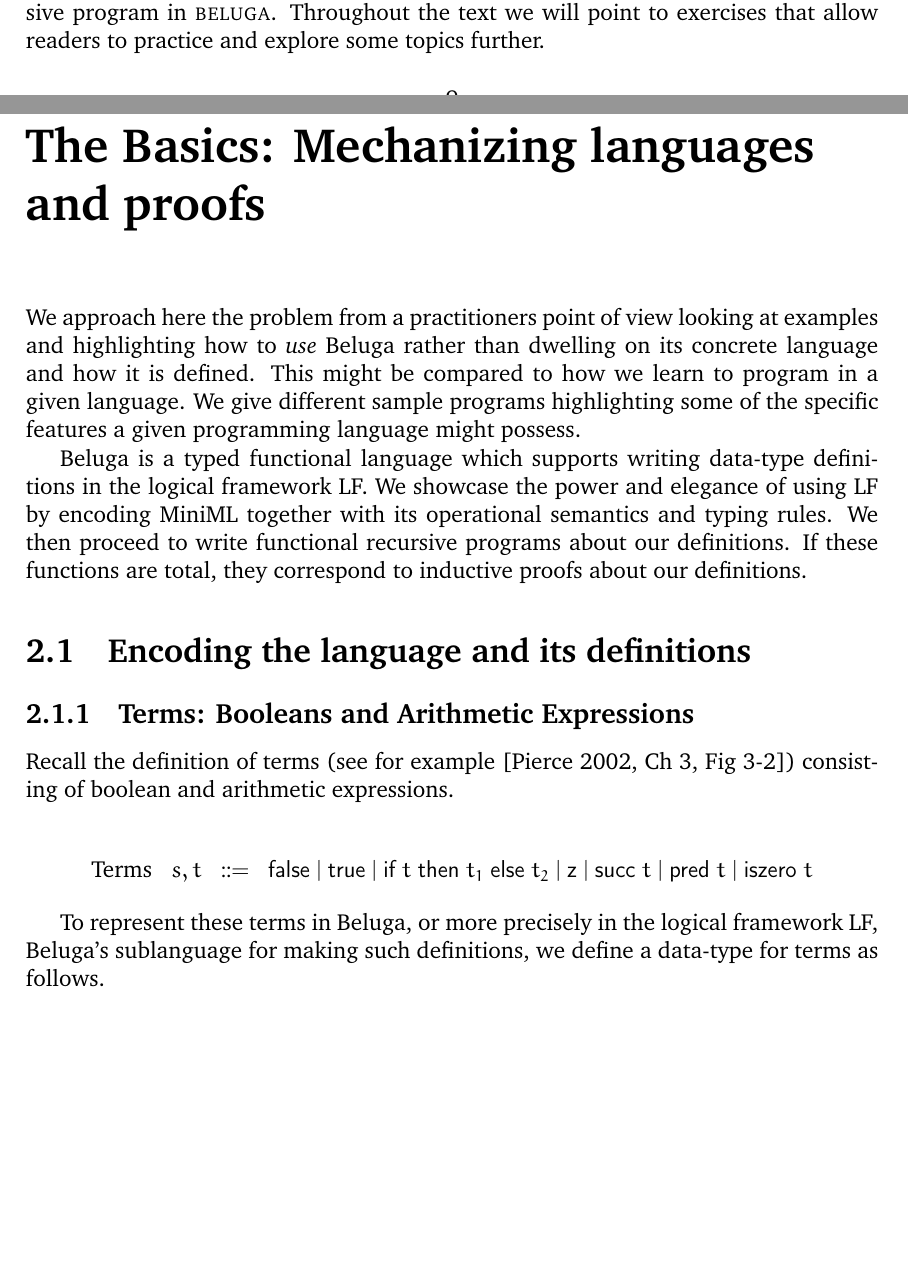
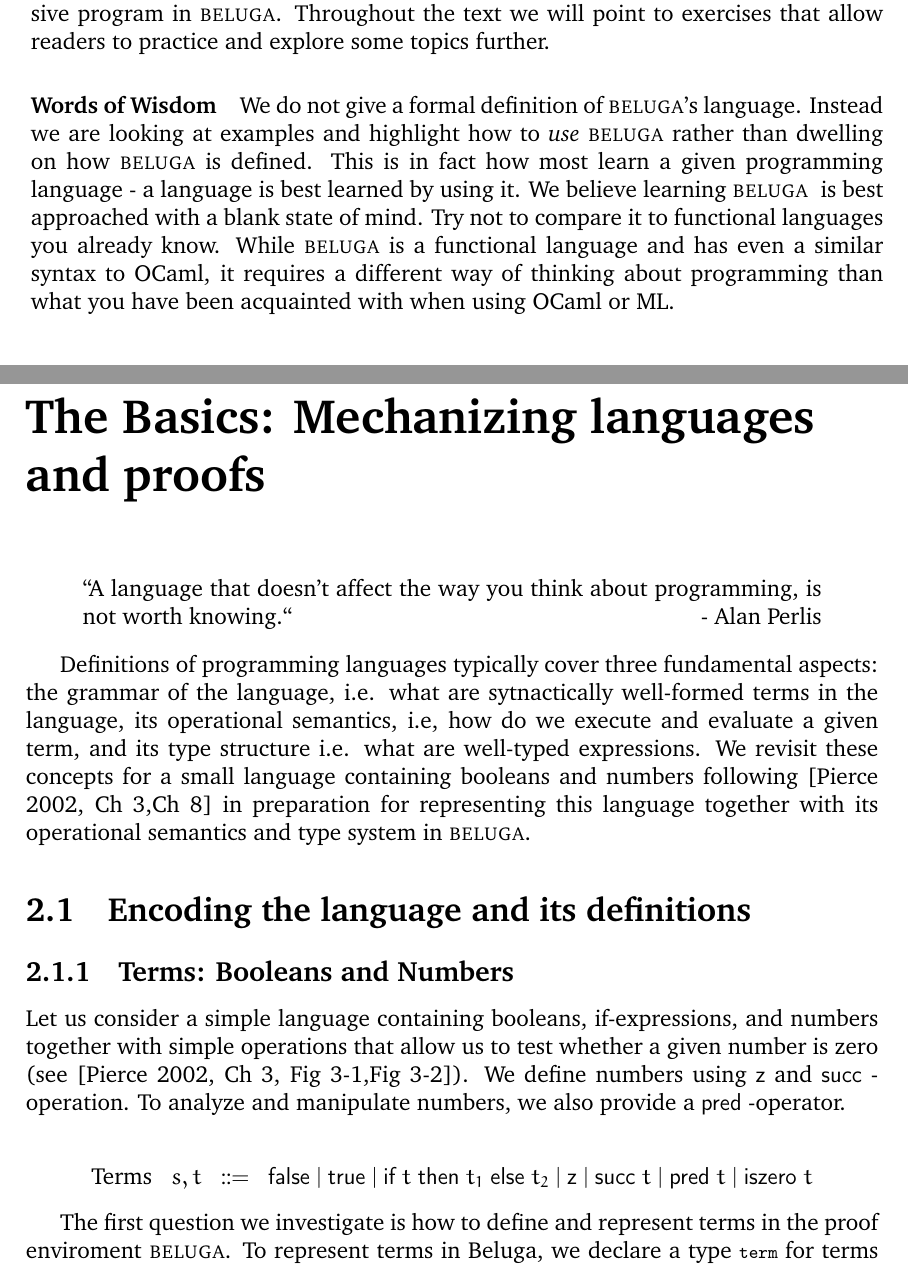
Before and after one commit to Beluga-lang/Meta, a LaTeX thesis (book.tex, which reads chap-introduction.tex, chap-minml.tex, prelude.tex): two parts of pages 9 and 11 of 49 before the commit and two parts of pages 10 and 11 of 49 after it, joined at a grey line, cut so that both start at the same text, the shorter picture padded with empty space. Compiled offline with pdfLaTeX.

Commit message:
Started Ch 2 (definition of terms)

```diff
--- a/chap-introduction.tex
+++ b/chap-introduction.tex
@@ -69,6 +79,11 @@ Early work \citep{Berardi:WLF90,CCoquand:92,Altenkirch:TLCA93}  within general p
 
 In this exposition, we introduce \beluga~ by example, starting from a simple language of arithmetic expressions (as for example described in \cite[Ch 3, Ch 8]{TAPL})) and showing how to encode this language together with simple inductive proofs  in \beluga. This will allow us to introduce the basic idea of encoding proofs as recursive functions. We then extend our simple language of arithmetic expressions to include functions (as for example described in \cite[Ch 5, Ch 9]{TAPL}). This introduces several important ideas: how to encode variables and their scope, how to encode assumptions, and how to characterize derivations that depend on assumptions. Finally, we consider the proof of normalization for the simply typed lambda-calculus (see \cite[Ch 12]{TAPL}) and show how to directly represent this proof as a recursive program in \beluga. Throughout the text we will point to exercises that allow readers to practice and explore some topics further.
 
+\paragraph{Words of Wisdom}
+We do not give a formal definition of \beluga's language.  Instead  we are looking at examples and highlight how to \emph{use} \beluga~rather than dwelling on how \beluga~is defined. This is in fact how most learn a given programming language - a language is best learned by using it. We believe learning \beluga~ is best approached with a blank state of mind. Try not to compare it to functional languages you already know. While \beluga~is a functional language and has even a similar syntax to OCaml,  it requires a different way of thinking about programming than what you have been acquainted with when using OCaml or ML.
+
+
+% \paragraph{Know where you are from and where you are going} \beluga builds on and extends many ideas developed in the logical framework, \twelf \cite{Pfenning99cade}.
 
 \section{Goals}
 We pursue several goals with this companion:
--- a/chap-minml.tex
+++ b/chap-minml.tex
@@ -1,22 +1,27 @@
 \chapter{The Basics: Mechanizing languages and proofs}
-% \section{Encoding MiniML}
-We approach here the problem from a practitioners point of view looking at
-examples and highlighting how to \emph{use} Beluga rather than dwelling on its
-concrete language and how it is defined. This might be compared to how we learn to program in a
-given language. We give different sample programs highlighting some of the
-specific features a given programming language might possess.
+\begin{quote}
+``A language that doesn't affect the way you think about programming, is
+not worth knowing.``
+\hfill - Alan Perlis
+\end{quote}
 
-Beluga is a typed functional language which supports writing data-type
-definitions in the logical framework LF. We showcase the
-power and elegance of using LF by encoding MiniML together with its operational
-semantics and typing rules. We then proceed to write functional recursive
-programs about our definitions. If these functions are total, they correspond to
-inductive proofs about our definitions.
+Definitions of programming languages typically cover three fundamental
+aspects: the grammar of the language, i.e. what are sytnactically well-formed
+terms in the language, its operational semantics, i.e, how do we
+execute and evaluate a given term, and its type structure i.e. what
+are well-typed expressions. We revisit these concepts for a small
+language containing booleans and numbers following \citep[Ch 3,Ch
+8]{TAPL} in preparation for representing this language together with
+its operational semantics and type system in \beluga.
 
 \section{Encoding the language and its definitions}
-\subsection{Terms: Booleans and Arithmetic Expressions}
-Recall the definition of terms (see for example \cite[Ch 3, Fig 3-2]{TAPL})
-consisting of boolean and arithmetic expressions.
+\subsection{Terms: Booleans and Numbers}
+Let us consider a simple language containing booleans, if-expressions,
+and numbers together with simple operations that allow us to test
+whether a given number is zero (see \cite[Ch 3, Fig 3-1,Fig
+3-2]{TAPL}). We define numbers using $\tmzero$ and
+$\tmsucc$-operation. To analyze and manipulate numbers, we also
+provide a $\tmpred$-operator.
 
 \[
 \begin{array}{llcl}
@@ -25,5 +30,6 @@ consisting of boolean and arithmetic expressions.
 \end{array}
 \]
 
-To represent these terms in Beluga, or more precisely in the logical framework
-LF, Beluga's sublanguage for making such definitions, we define a data-type for terms as follows.
+The first question we investigate is how to define and represent terms
+in the proof enviroment \beluga.  To represent terms in Beluga, we
+declare a type \lstinline!term! for terms together with constants
--- a/prelude.tex
+++ b/prelude.tex
@@ -29,6 +29,7 @@
 % ---------------------------------------------------------------------------
 
 \newcommand{\beluga}{\textsc{beluga}}
+\newcommand{\twelf}{\textsc{twelf}}
 \newcommand{\minml}{\textsc{minml}}
 
 % ---------------------------------------------------------------------------
```
Also changed, not shown: chap-introduction.tex (10 more changed lines), chap-minml.tex (52 more changed lines).
